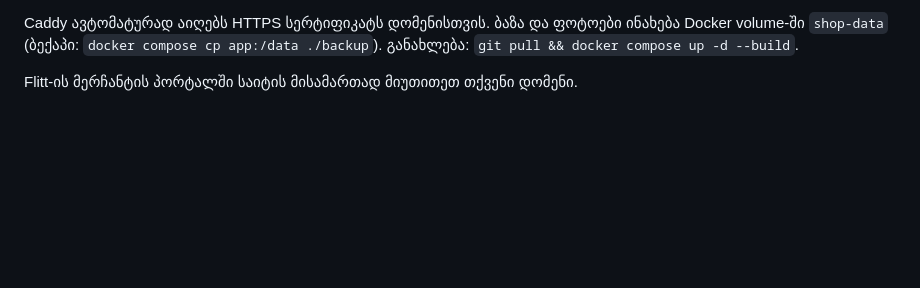
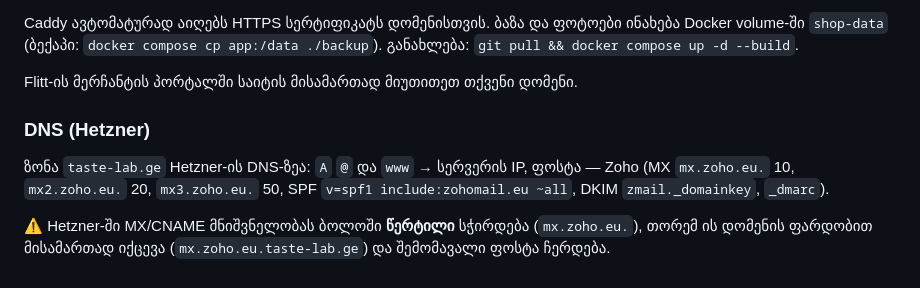
Before and after one commit to Ollshenski/Taste-lab, a Markdown page: README.md, the part around the change. Drawn GitHub-style; blank space fills up the shorter version.

Commit message:
Document the production DNS setup and Hetzner MX trailing-dot pitfall
Co-Authored-By: Claude Opus 5.5 <noreply@anthropic.com>
Claude-Session: https://claude.ai/code/session_01UbEq3qQUbzXPMCaTYwfzh4

```diff
--- a/README.md
+++ b/README.md
@@ -113,3 +113,11 @@ Caddy ავტომატურად აიღებს HTTPS სერტი
 (ბექაპი: `docker compose cp app:/data ./backup`). განახლება: `git pull && docker compose up -d --build`.
 
 Flitt-ის მერჩანტის პორტალში საიტის მისამართად მიუთითეთ თქვენი დომენი.
+
+### DNS (Hetzner)
+
+ზონა `taste-lab.ge` Hetzner-ის DNS-ზეა: `A` `@` და `www` → სერვერის IP, ფოსტა — Zoho (MX `mx.zoho.eu.` 10,
+`mx2.zoho.eu.` 20, `mx3.zoho.eu.` 50, SPF `v=spf1 include:zohomail.eu ~all`, DKIM `zmail._domainkey`, `_dmarc`).
+
+⚠️ Hetzner-ში MX/CNAME მნიშვნელობას ბოლოში **წერტილი** სჭირდება (`mx.zoho.eu.`), თორემ ის დომენის
+ფარდობით მისამართად იქცევა (`mx.zoho.eu.taste-lab.ge`) და შემომავალი ფოსტა ჩერდება.
```
